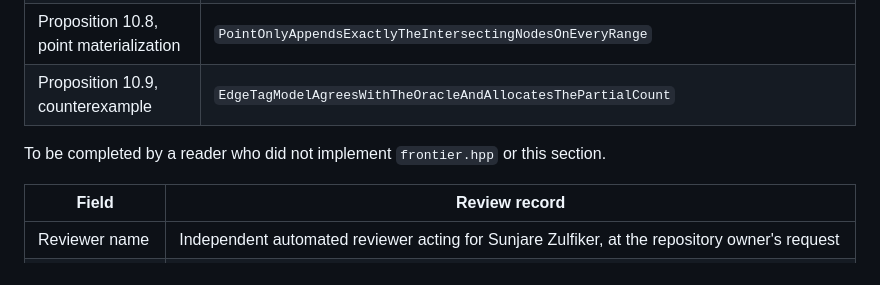
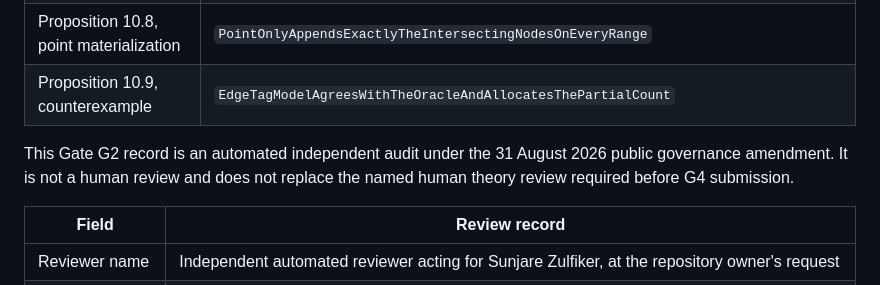
Before and after one commit to m-nobin/version-aware-lazy-segtree, a Markdown page: docs/proof.md, the part around one of its changes. Rendered like a GitHub page.

```diff
--- a/docs/proof.md
+++ b/docs/proof.md
@@ -1024,7 +1029,9 @@ differential suite predates this section.
 | Proposition 10.8, point materialization | `PointOnlyAppendsExactlyTheIntersectingNodesOnEveryRange` |
 | Proposition 10.9, counterexample | `EdgeTagModelAgreesWithTheOracleAndAllocatesThePartialCount` |
 
-To be completed by a reader who did not implement `frontier.hpp` or this section.
+This Gate G2 record is an automated independent audit under the 31 August 2026 public governance
+amendment. It is not a human review and does not replace the named human theory review required
+before G4 submission.
 
 | Field | Review record |
 | --- | --- |
```
Also changed, not shown: other parts of docs/proof.md (+16 -11 lines), README.md (+11 -4 lines), docs/research/capability-taxonomy.md (+14 -12 lines).
